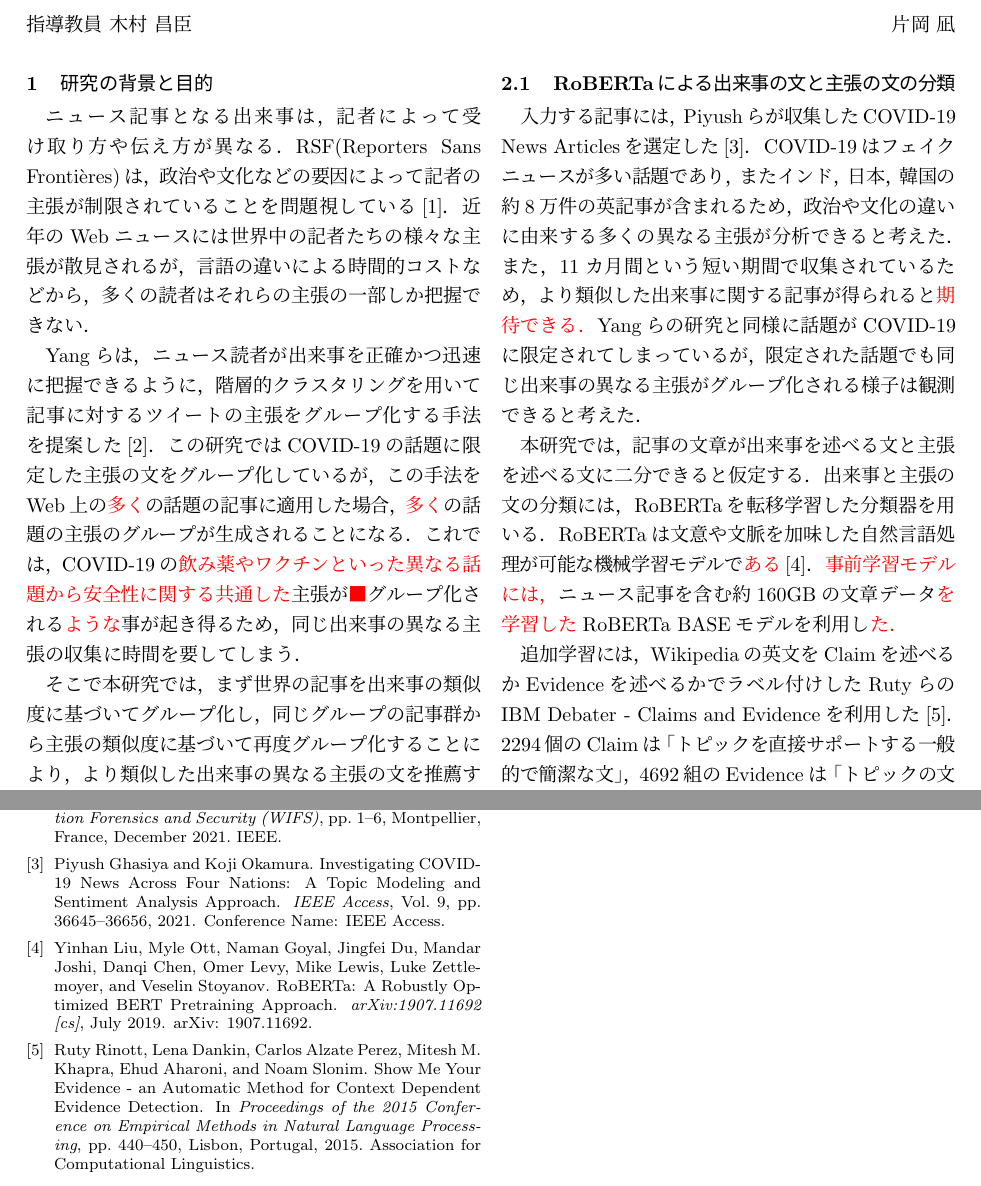
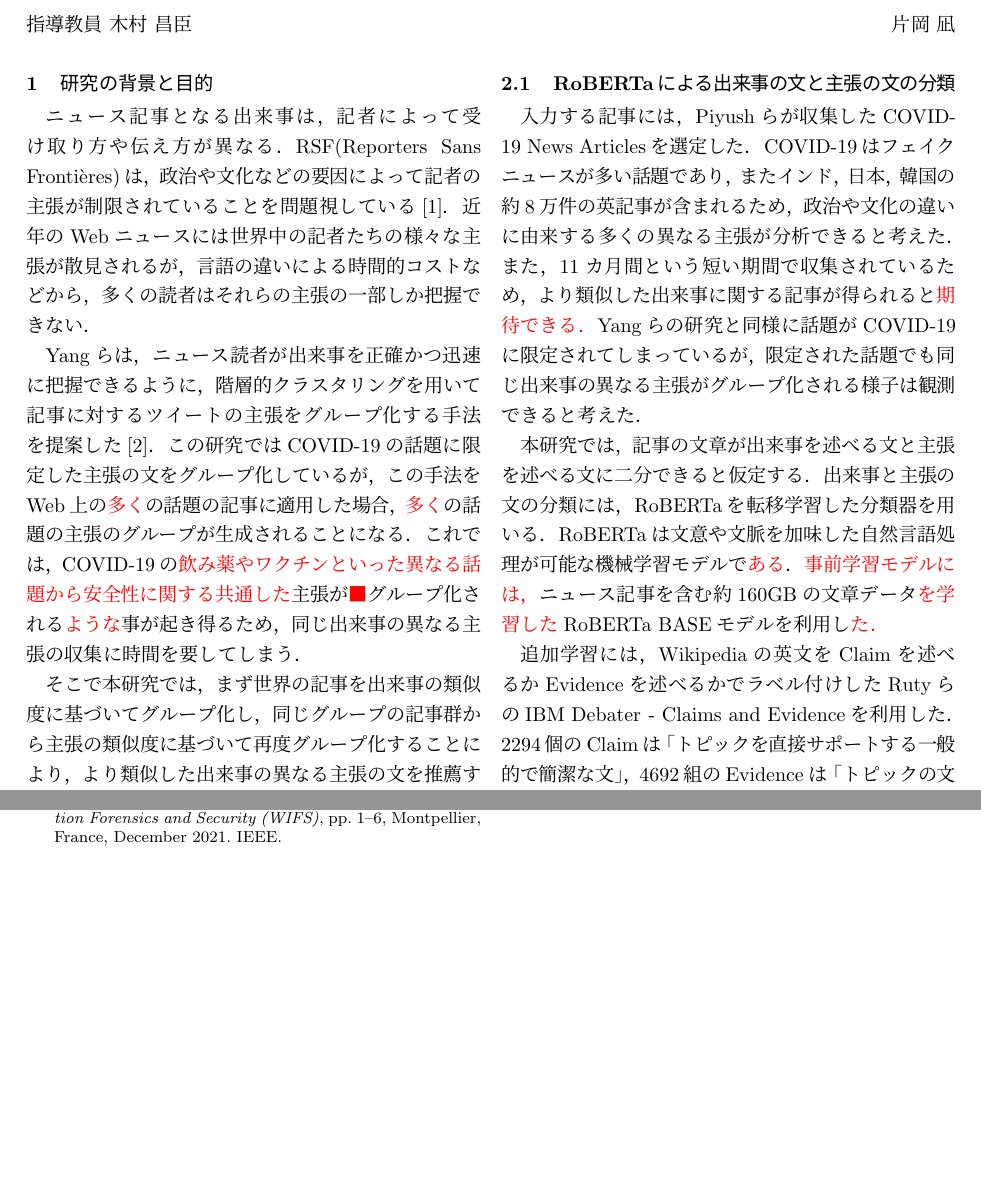
Before and after one commit to KataokaNagi/data-engineering-lab, a LaTeX CV (graduation-thesis/second-half/resume/resume.tex): two parts of pages 1 and 3 of 3, joined at a grey line, cut so that both start at the same text, the shorter picture padded with empty space. Compiled offline with pLaTeX and dvipdfmx.

Commit message:
update: comment out ref more than 2

```diff
--- a/graduation-thesis/second-half/resume/resume.tex
+++ b/graduation-thesis/second-half/resume/resume.tex
@@ -159,7 +159,9 @@ Yangらは，ニュース読者が出来事を正確かつ迅速に把握でき
 
 % \subsection{データセットの選定と前処理}
 \subsection{RoBERTaによる出来事の文と主張の文の分類}
-入力する記事には，Piyushらが収集したCOVID-19 News Articlesを選定した\cite{ghasiya_investigating_2021}．
+入力する記事には，Piyushらが収集したCOVID-19 News Articlesを選定した
+% \cite{ghasiya_investigating_2021}
+．
 COVID-19はフェイクニュースが多い話題であり，またインド，日本，韓国の
 約8万件
 % 47342+21039+10076=78457
@@ -189,7 +192,9 @@ RoBERTa BASEモデルを利用し\textcolor{red}{た．}
 % で，Dense層を加えたモデルのエンコード部分を用いることで分類タスクに応用できる．
 % 入力部分にDense層を付加
 
-追加学習には，Wikipediaの英文をClaimを述べるかEvidenceを述べるかでラベル付けしたRutyらのIBM Debater$^{\textregistered}$ - Claims and Evidenceを利用した\cite{rinott_show_2015}．
+追加学習には，Wikipediaの英文をClaimを述べるかEvidenceを述べるかでラベル付けしたRutyらのIBM Debater$^{\textregistered}$ - Claims and Evidenceを利用した
+% \cite{rinott_show_2015}
+．
 2294個のClaimは「トピックを直接サポートする一般的で簡潔な文」，
 4692組のEvidenceは「トピックの文脈の中でClaimを直接サポートする文章」
 と定義されており，本研究では主張とClaim，出来事とEvidenceを同じ定義で扱う．
```
Also changed, not shown: graduation-thesis/second-half/resume/resume.tex (3 more changed lines).
